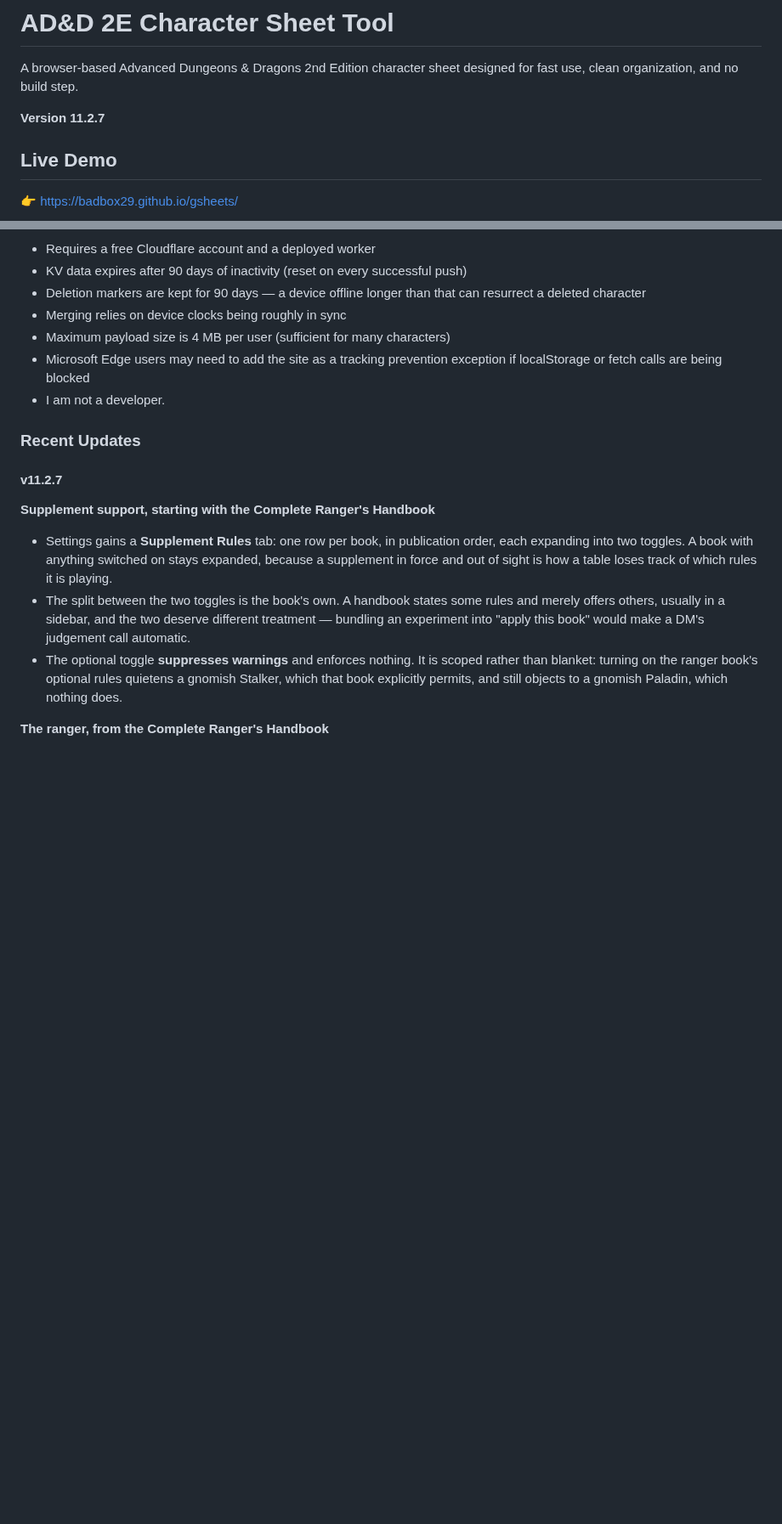
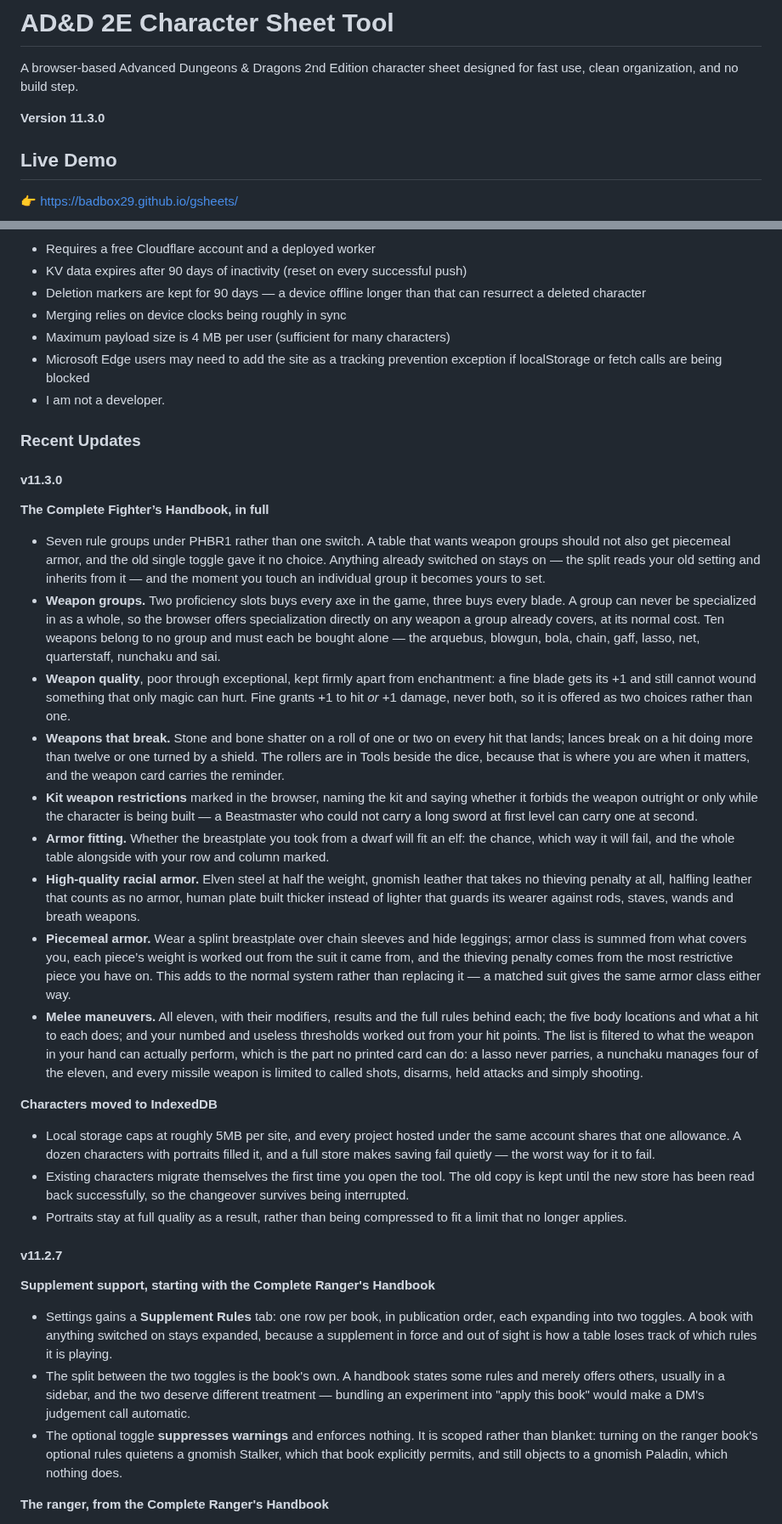
Before and after one commit to badbox29/gsheets, a Markdown page: README.md, 2 parts joined by grey strips. Shown at 85% size. GitHub-like rendering; blank space fills up the shorter version.

```diff
--- a/README.md
+++ b/README.md
@@ -2,7 +2,7 @@
 
 A browser-based Advanced Dungeons & Dragons 2nd Edition character sheet designed for fast use, clean organization, and no build step.
 
-**Version 11.2.7**
+**Version 11.3.0**
 
 ## Live Demo
 
@@ -223,6 +242,65 @@ Follow these steps **in order** to avoid overwriting your data:
 * I am not a developer.
 
 ### Recent Updates
+
+#### v11.3.0
+
+**The Complete Fighter’s Handbook, in full**
+
+* Seven rule groups under PHBR1 rather than one switch. A table that wants
+  weapon groups should not also get piecemeal armor, and the old single toggle
+  gave it no choice. Anything already switched on stays on — the split reads
+  your old setting and inherits from it — and the moment you touch an
+  individual group it becomes yours to set.
+* **Weapon groups.** Two proficiency slots buys every axe in the game, three
+  buys every blade. A group can never be specialized in as a whole, so the
+  browser offers specialization directly on any weapon a group already covers,
+  at its normal cost. Ten weapons belong to no group and must each be bought
+  alone — the arquebus, blowgun, bola, chain, gaff, lasso, net, quarterstaff,
+  nunchaku and sai.
+* **Weapon quality**, poor through exceptional, kept firmly apart from
+  enchantment: a fine blade gets its +1 and still cannot wound something that
+  only magic can hurt. Fine grants +1 to hit *or* +1 damage, never both, so it
+  is offered as two choices rather than one.
+* **Weapons that break.** Stone and bone shatter on a roll of one or two on
+  every hit that lands; lances break on a hit doing more than twelve or one
+  turned by a shield. The rollers are in Tools beside the dice, because that is
+  where you are when it matters, and the weapon card carries the reminder.
+* **Kit weapon restrictions** marked in the browser, naming the kit and saying
+  whether it forbids the weapon outright or only while the character is being
+  built — a Beastmaster who could not carry a long sword at first level can
+  carry one at second.
+* **Armor fitting.** Whether the breastplate you took from a dwarf will fit an
+  elf: the chance, which way it will fail, and the whole table alongside with
+  your row and column marked.
+* **High-quality racial armor.** Elven steel at half the weight, gnomish leather
+  that takes no thieving penalty at all, halfling leather that counts as no
+  armor, human plate built thicker instead of lighter that guards its wearer
+  against rods, staves, wands and breath weapons.
+* **Piecemeal armor.** Wear a splint breastplate over chain sleeves and hide
+  leggings; armor class is summed from what covers you, each piece’s weight is
+  worked out from the suit it came from, and the thieving penalty comes from the
+  most restrictive piece you have on. This adds to the normal system rather than
+  replacing it — a matched suit gives the same armor class either way.
+* **Melee maneuvers.** All eleven, with their modifiers, results and the full
+  rules behind each; the five body locations and what a hit to each does; and
+  your numbed and useless thresholds worked out from your hit points. The list
+  is filtered to what the weapon in your hand can actually perform, which is the
+  part no printed card can do: a lasso never parries, a nunchaku manages four of
+  the eleven, and every missile weapon is limited to called shots, disarms, held
+  attacks and simply shooting.
+
+**Characters moved to IndexedDB**
+
+* Local storage caps at roughly 5MB per site, and every project hosted under the
+  same account shares that one allowance. A dozen characters with portraits
+  filled it, and a full store makes saving fail quietly — the worst way for it
+  to fail.
+* Existing characters migrate themselves the first time you open the tool.
+  The old copy is kept until the new store has been read back successfully, so
+  the changeover survives being interrupted.
+* Portraits stay at full quality as a result, rather than being compressed to
+  fit a limit that no longer applies.
 
 #### v11.2.7
 
```
Also changed, not shown: other parts of README.md (+21 -2 lines).
